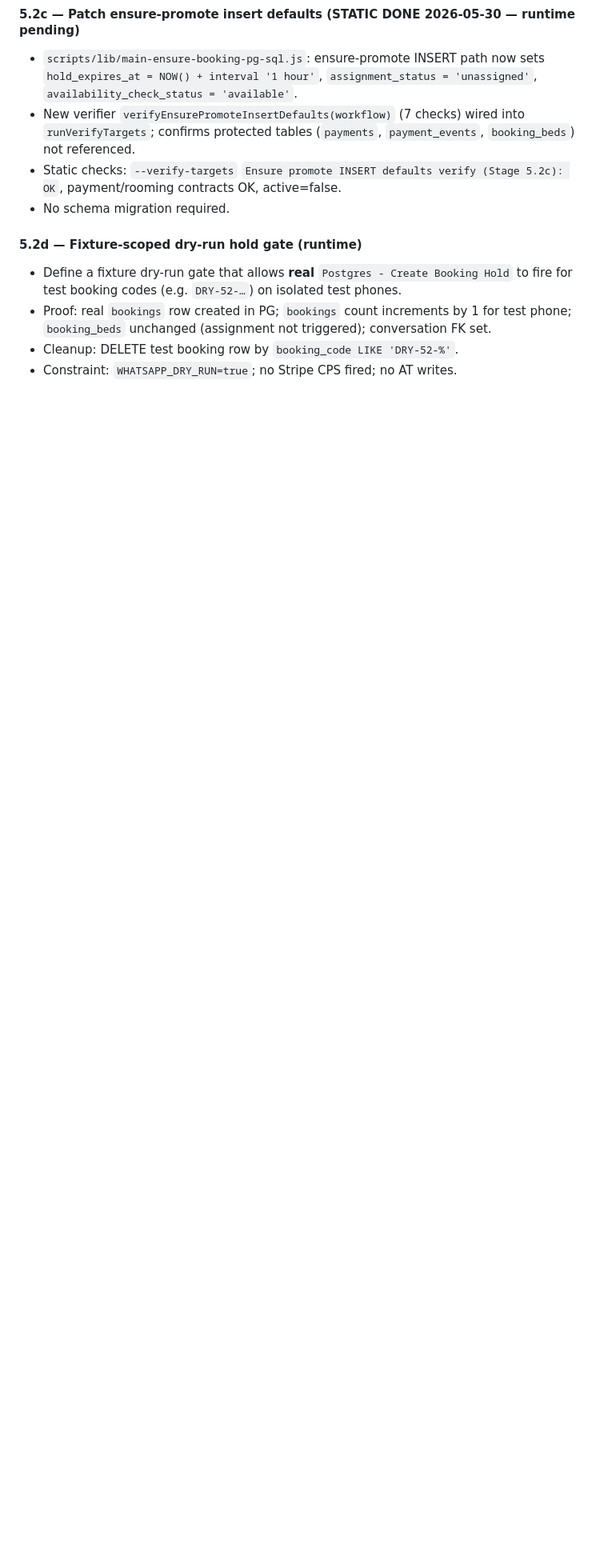
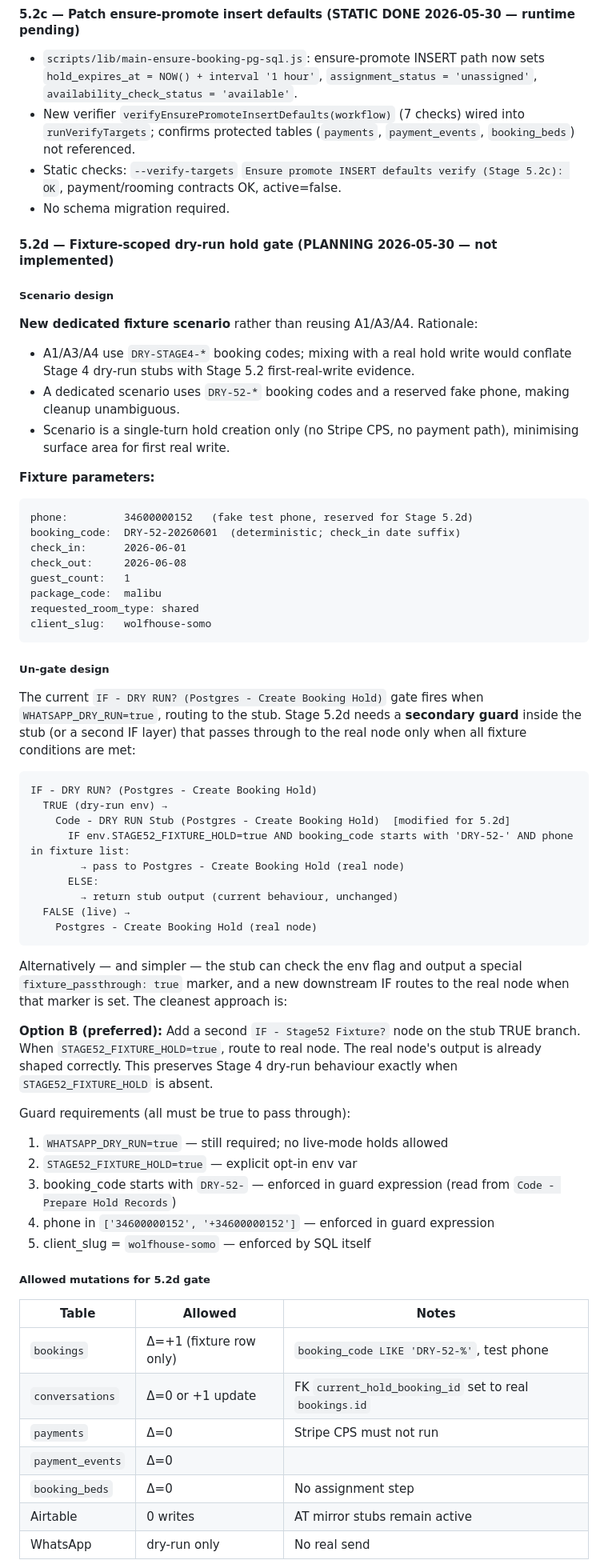
Before and after one commit to tywoods/wolfhouse, a Markdown page: docs/PHASE-5-SOURCE-OF-TRUTH-CLEANUP.md, the part around one of its changes. Shown at 80% size. Drawn GitHub-style; blank space fills up the shorter version.

````diff
--- a/docs/PHASE-5-SOURCE-OF-TRUTH-CLEANUP.md
+++ b/docs/PHASE-5-SOURCE-OF-TRUTH-CLEANUP.md
@@ -788,8 +788,63 @@ All four queries work against `001_init.sql` schema today **once real booking ro
 - Static checks: `--verify-targets` `Ensure promote INSERT defaults verify (Stage 5.2c): OK`, payment/rooming contracts OK, active=false.
 - No schema migration required.
 
-#### 5.2d — Fixture-scoped dry-run hold gate (runtime)
-- Define a fixture dry-run gate that allows **real** `Postgres - Create Booking Hold` to fire for test booking codes (e.g. `DRY-52-…`) on isolated test phones.
-- Proof: real `bookings` row created in PG; `bookings` count increments by 1 for test phone; `booking_beds` unchanged (assignment not triggered); conversation FK set.
-- Cleanup: DELETE test booking row by `booking_code LIKE 'DRY-52-%'`.
-- Constraint: `WHATSAPP_DRY_RUN=true`; no Stripe CPS fired; no AT writes.
+#### 5.2d — Fixture-scoped dry-run hold gate (PLANNING 2026-05-30 — not implemented)
+
+##### Scenario design
+
+**New dedicated fixture scenario** rather than reusing A1/A3/A4. Rationale:
+- A1/A3/A4 use `DRY-STAGE4-*` booking codes; mixing with a real hold write would conflate Stage 4 dry-run stubs with Stage 5.2 first-real-write evidence.
+- A dedicated scenario uses `DRY-52-*` booking codes and a reserved fake phone, making cleanup unambiguous.
+- Scenario is a single-turn hold creation only (no Stripe CPS, no payment path), minimising surface area for first real write.
+
+**Fixture parameters:**
+```
+phone:         34600000152   (fake test phone, reserved for Stage 5.2d)
+booking_code:  DRY-52-20260601  (deterministic; check_in date suffix)
+check_in:      2026-06-01
+check_out:     2026-06-08
+guest_count:   1
+package_code:  malibu
+requested_room_type: shared
+client_slug:   wolfhouse-somo
+```
+
+##### Un-gate design
+
+The current `IF - DRY RUN? (Postgres - Create Booking Hold)` gate fires when `WHATSAPP_DRY_RUN=true`, routing to the stub. Stage 5.2d needs a **secondary guard** inside the stub (or a second IF layer) that passes through to the real node only when all fixture conditions are met:
+
+```
+IF - DRY RUN? (Postgres - Create Booking Hold)
+  TRUE (dry-run env) →
+    Code - DRY RUN Stub (Postgres - Create Booking Hold)  [modified for 5.2d]
+      IF env.STAGE52_FIXTURE_HOLD=true AND booking_code starts with 'DRY-52-' AND phone in fixture list:
+        → pass to Postgres - Create Booking Hold (real node)
+      ELSE:
+        → return stub output (current behaviour, unchanged)
+  FALSE (live) →
+    Postgres - Create Booking Hold (real node)
+```
+
+Alternatively — and simpler — the stub can check the env flag and output a special `fixture_passthrough: true` marker, and a new downstream IF routes to the real node when that marker is set. The cleanest approach is:
+
+**Option B (preferred):** Add a second `IF - Stage52 Fixture?` node on the stub TRUE branch. When `STAGE52_FIXTURE_HOLD=true`, route to real node. The real node's output is already shaped correctly. This preserves Stage 4 dry-run behaviour exactly when `STAGE52_FIXTURE_HOLD` is absent.
+
+Guard requirements (all must be true to pass through):
+1. `WHATSAPP_DRY_RUN=true` — still required; no live-mode holds allowed
+2. `STAGE52_FIXTURE_HOLD=true` — explicit opt-in env var
+3. booking_code starts with `DRY-52-` — enforced in guard expression (read from `Code - Prepare Hold Records`)
+4. phone in `['34600000152', '+34600000152']` — enforced in guard expression
+5. client_slug = `wolfhouse-somo` — enforced by SQL itself
+
+##### Allowed mutations for 5.2d gate
+
+| Table | Allowed | Notes |
+|-------|---------|-------|
+| `bookings` | Δ=+1 (fixture row only) | `booking_code LIKE 'DRY-52-%'`, test phone |
+| `conversations` | Δ=0 or +1 update | FK `current_hold_booking_id` set to real `bookings.id` |
+| `payments` | Δ=0 | Stripe CPS must not run |
+| `payment_events` | Δ=0 | |
+| `booking_beds` | Δ=0 | No assignment step |
+| Airtable | 0 writes | AT mirror stubs remain active |
+| WhatsApp | dry-run only | No real send |
+
````
Also changed, not shown: other parts of docs/PHASE-5-SOURCE-OF-TRUTH-CLEANUP.md (+82 -0 lines), docs/PROJECT-STATE.md (+3 -3 lines).
